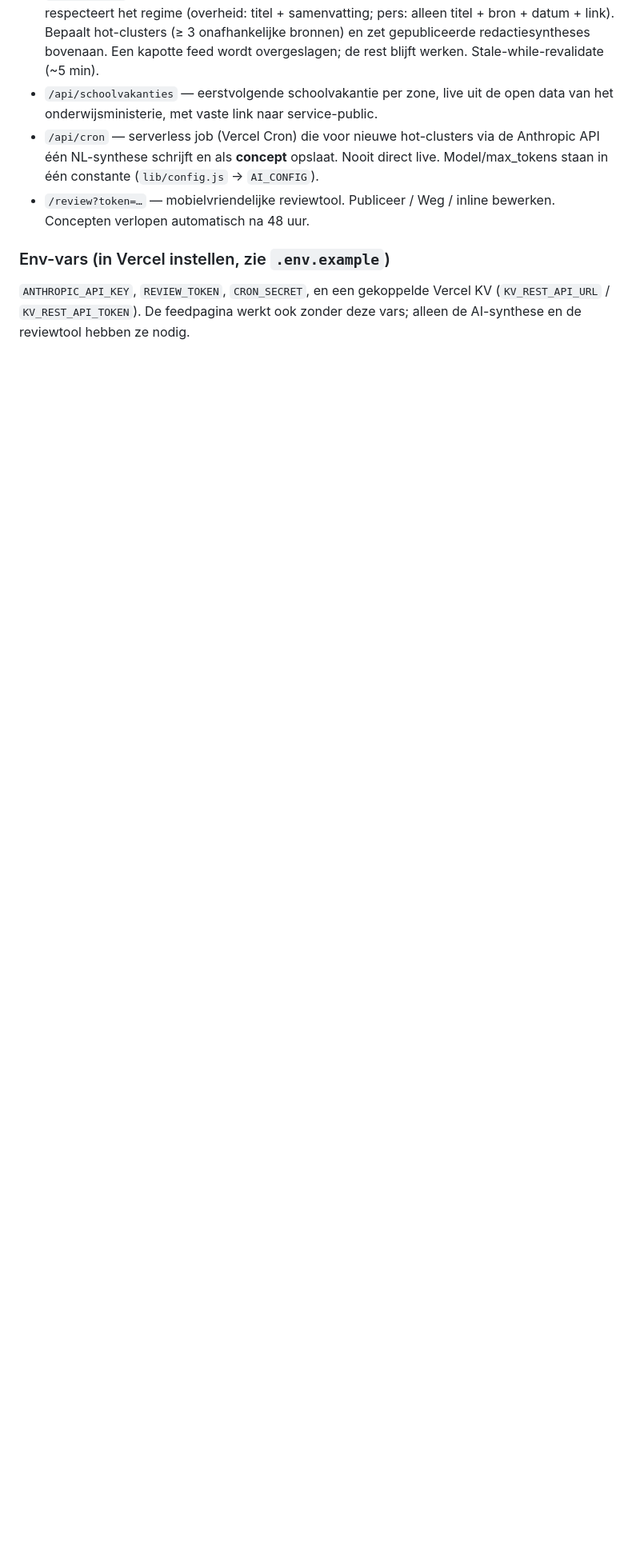
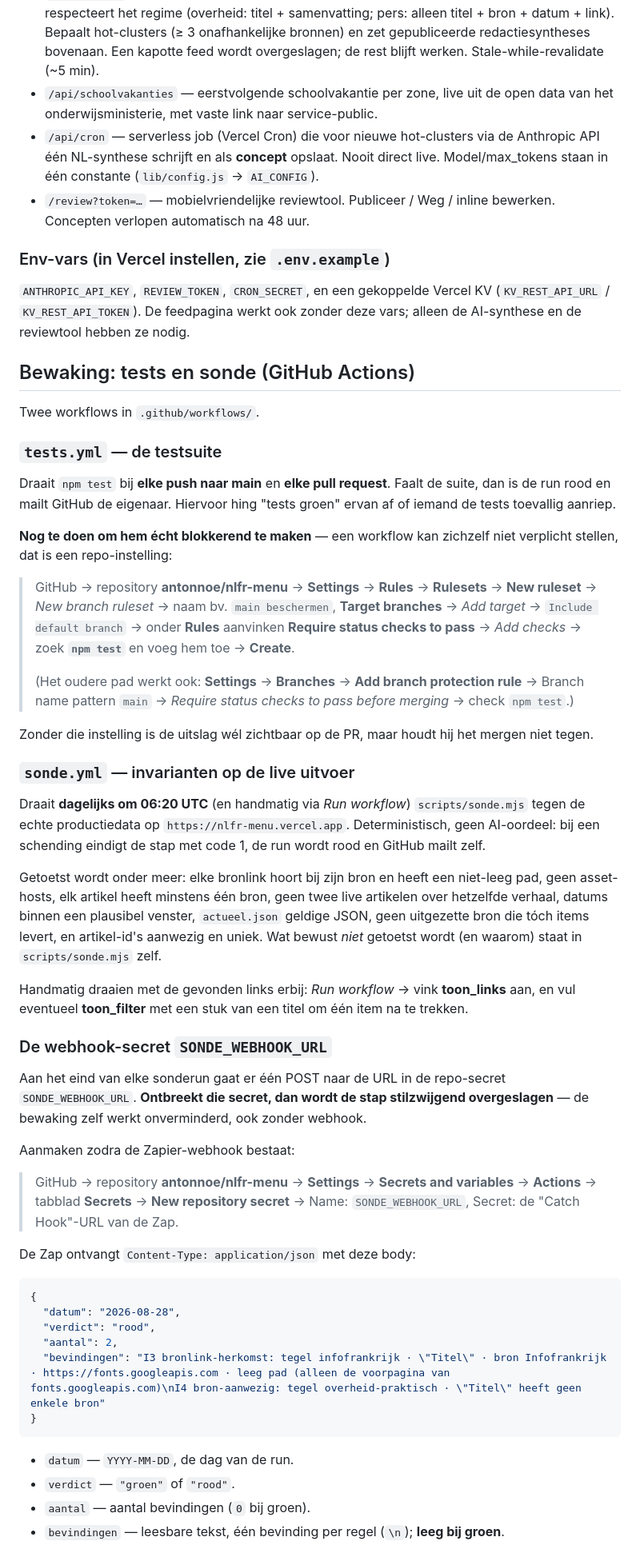
Before and after one commit to antonnoe/nlfr-menu, a Markdown page: README.md, the part around one of its changes. Shown at 80% size. Drawn GitHub-style; blank space fills up the shorter version.

Commit message:
Documenteer bewaking, webhook-formaat en de productiebevindingen
README: wat tests.yml en sonde.yml doen, het exacte pad in de
repo-instellingen om npm test verplicht te stellen (een workflow kan
zichzelf niet blokkerend maken), en het pad plus JSON-formaat voor de
secret SONDE_WEBHOOK_URL zodat de Zap erop gebouwd kan worden.

Meetdocument aangevuld met wat de sonde op de echte productiedata vond:
de twee merkdomeinen van Franceinfo, de verhuizing van Service-Public
naar service-public.gouv.fr, en de bronnaam-valkuil bij de
verenigingenaggregaat. Plus de verificatie van het leem-item.

Co-Authored-By: Claude Opus 5 <noreply@anthropic.com>
Claude-Session: https://claude.ai/code/session_01Q7Cm2fwcLSMBSRaijcqvYW

````diff
--- a/README.md
+++ b/README.md
@@ -97,3 +97,76 @@ Naast het statische menu draait op dezelfde Vercel-deployment de route
 (`KV_REST_API_URL` / `KV_REST_API_TOKEN`). De feedpagina werkt ook zonder deze
 vars; alleen de AI-synthese en de reviewtool hebben ze nodig.
 
+## Bewaking: tests en sonde (GitHub Actions)
+
+Twee workflows in `.github/workflows/`.
+
+### `tests.yml` — de testsuite
+
+Draait `npm test` bij **elke push naar main** en **elke pull request**. Faalt de
+suite, dan is de run rood en mailt GitHub de eigenaar. Hiervoor hing "tests
+groen" ervan af of iemand de tests toevallig aanriep.
+
+**Nog te doen om hem écht blokkerend te maken** — een workflow kan zichzelf niet
+verplicht stellen, dat is een repo-instelling:
+
+> GitHub → repository **antonnoe/nlfr-menu** → **Settings** → **Rules** →
+> **Rulesets** → **New ruleset** → *New branch ruleset* → naam bv. `main
+> beschermen`, **Target branches** → *Add target* → `Include default branch` →
+> onder **Rules** aanvinken **Require status checks to pass** → *Add checks* →
+> zoek **`npm test`** en voeg hem toe → **Create**.
+>
+> (Het oudere pad werkt ook: **Settings** → **Branches** → **Add branch
+> protection rule** → Branch name pattern `main` → *Require status checks to
+> pass before merging* → check `npm test`.)
+
+Zonder die instelling is de uitslag wél zichtbaar op de PR, maar houdt hij het
+mergen niet tegen.
+
+### `sonde.yml` — invarianten op de live uitvoer
+
+Draait **dagelijks om 06:20 UTC** (en handmatig via *Run workflow*)
+`scripts/sonde.mjs` tegen de echte productiedata op
+`https://nlfr-menu.vercel.app`. Deterministisch, geen AI-oordeel: bij een
+schending eindigt de stap met code 1, de run wordt rood en GitHub mailt zelf.
+
+Getoetst wordt onder meer: elke bronlink hoort bij zijn bron en heeft een
+niet-leeg pad, geen asset-hosts, elk artikel heeft minstens één bron, geen twee
+live artikelen over hetzelfde verhaal, datums binnen een plausibel venster,
+`actueel.json` geldige JSON, geen uitgezette bron die tóch items levert, en
+artikel-id's aanwezig en uniek. Wat bewust *niet* getoetst wordt (en waarom)
+staat in `scripts/sonde.mjs` zelf.
+
+Handmatig draaien met de gevonden links erbij: *Run workflow* → vink
+**toon_links** aan, en vul eventueel **toon_filter** met een stuk van een titel
+om één item na te trekken.
+
+### De webhook-secret `SONDE_WEBHOOK_URL`
+
+Aan het eind van elke sonderun gaat er één POST naar de URL in de repo-secret
+`SONDE_WEBHOOK_URL`. **Ontbreekt die secret, dan wordt de stap stilzwijgend
+overgeslagen** — de bewaking zelf werkt onverminderd, ook zonder webhook.
+
+Aanmaken zodra de Zapier-webhook bestaat:
+
+> GitHub → repository **antonnoe/nlfr-menu** → **Settings** → **Secrets and
+> variables** → **Actions** → tabblad **Secrets** → **New repository secret** →
+> Name: `SONDE_WEBHOOK_URL`, Secret: de "Catch Hook"-URL van de Zap.
+
+De Zap ontvangt `Content-Type: application/json` met deze body:
+
+```json
+{
+  "datum": "2026-08-28",
+  "verdict": "rood",
+  "aantal": 2,
+  "bevindingen": "I3 bronlink-herkomst: tegel infofrankrijk · \"Titel\" · bron Infofrankrijk · https://fonts.googleapis.com · leeg pad (alleen de voorpagina van fonts.googleapis.com)\nI4 bron-aanwezig: tegel overheid-praktisch · \"Titel\" heeft geen enkele bron"
+}
+```
+
+- `datum` — `YYYY-MM-DD`, de dag van de run.
+- `verdict` — `"groen"` of `"rood"`.
+- `aantal` — aantal bevindingen (`0` bij groen).
+- `bevindingen` — leesbare tekst, één bevinding per regel (`\n`); **leeg bij
+  groen**.
+
````
Also changed, not shown: other parts of README.md (+4 -0 lines), docs/meting-bronlinks-2026-08-28.md (+41 -0 lines).
